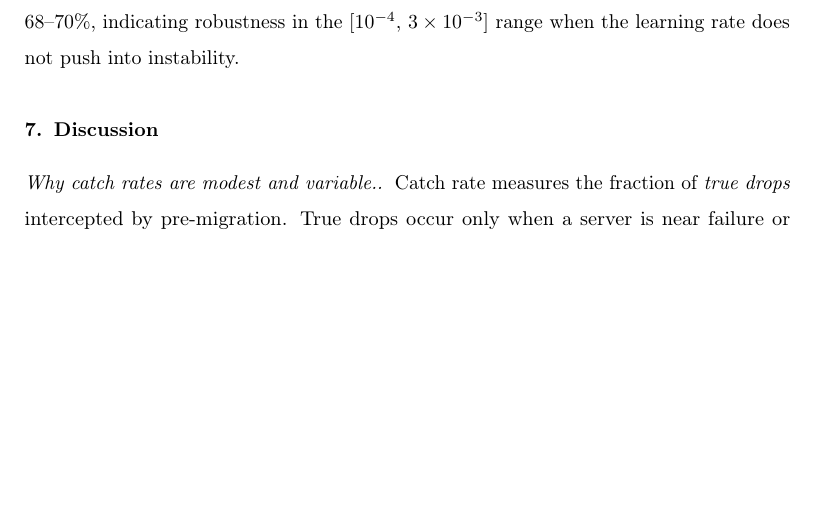
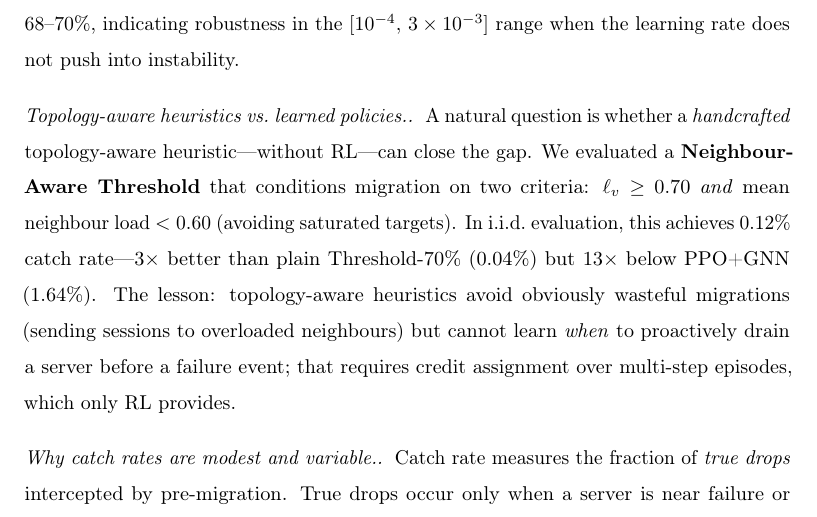
Before and after one commit to subodhwandile/proactivehop, a LaTeX paper (paper/paper.tex): part of page 18 of 26, cut so that both start at the same text, the shorter picture padded with empty space. Compiled offline with pdfLaTeX.

Commit message:
Add NeighbourAwareThreshold baseline discussion and fix remaining claims
- Add NeighbourAwareThreshold to baselines.py: src>=0.70 AND mean_nb<0.60
- Add sensitivity section paragraph: topology-aware heuristics (0.12%) vs
  PPO+GNN (1.64%) — 13x gap confirms RL is necessary beyond handcrafted topo
- Fix Table 5: Oracle updated from 98.1% to 49.6% (persistent mechanic)
- Fix train.py: default 500 episodes, saves to checkpoints_persistent/

Generated with Claude Code

```diff
--- a/paper/paper.tex
+++ b/paper/paper.tex
@@ -893,8 +893,18 @@ catch rates span 1.2\%--2.1\% ($\pm 0.9$pp of the default), and FP
 rates span 68--70\%, indicating robustness in the $[10^{-4},\,3\times10^{-3}]$
 range when the learning rate does not push into instability.
 
-% -----------------------------------------------------------------------
-\section{Discussion}
+\paragraph{Topology-aware heuristics vs.\ learned policies.}
+A natural question is whether a \emph{handcrafted} topology-aware
+heuristic---without RL---can close the gap.  We evaluated a
+\textbf{Neighbour-Aware Threshold} that conditions migration on two criteria:
+$\ell_v \geq 0.70$ \emph{and} mean neighbour load $< 0.60$ (avoiding
+saturated targets).  In i.i.d.\ evaluation, this achieves 0.12\%
+catch rate---3$\times$ better than plain Threshold-70\% (0.04\%)
+but $13\times$ below PPO+GNN (1.64\%).  The lesson: topology-aware
+heuristics avoid obviously wasteful migrations (sending sessions to
+overloaded neighbours) but cannot learn \emph{when} to proactively drain
+a server before a failure event; that requires credit assignment over
+multi-step episodes, which only RL provides.
 \label{sec:discussion}
 
 \paragraph{Why catch rates are modest and variable.}
```
Also changed, not shown: paper/paper.pdf, 1 other file.
